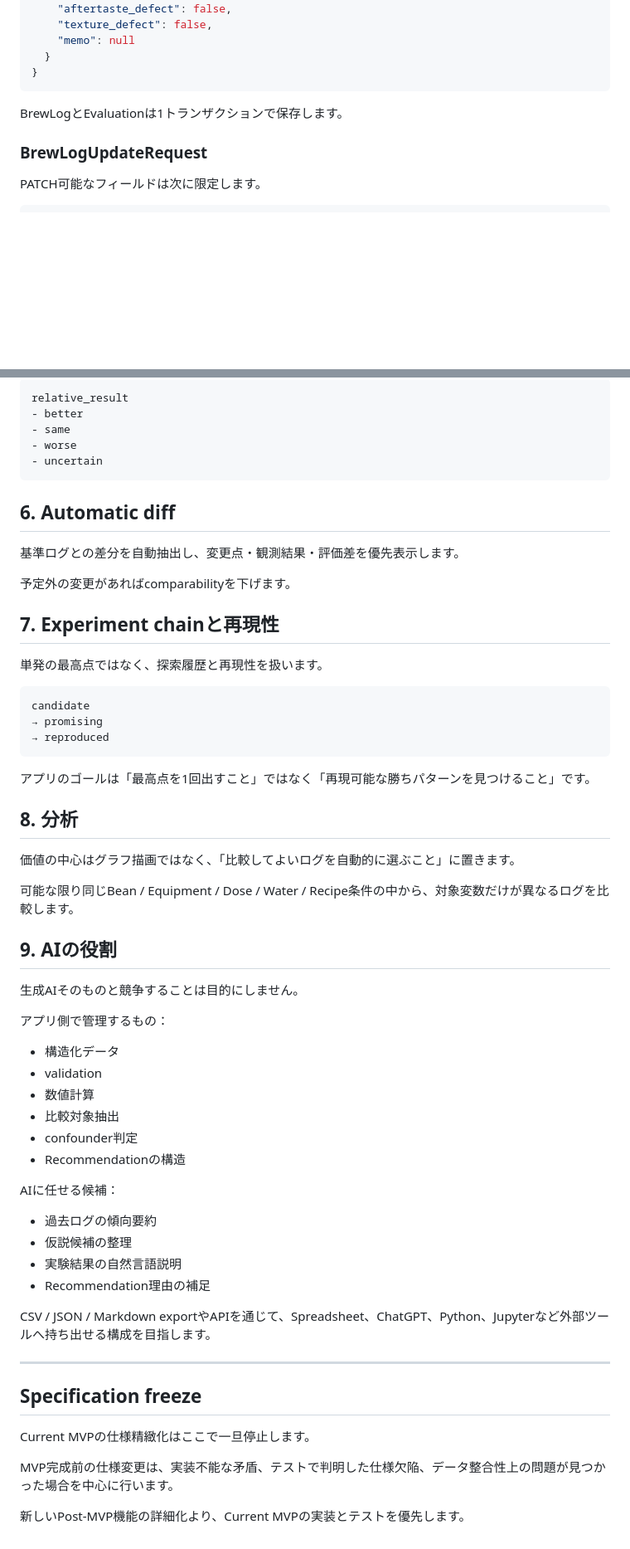
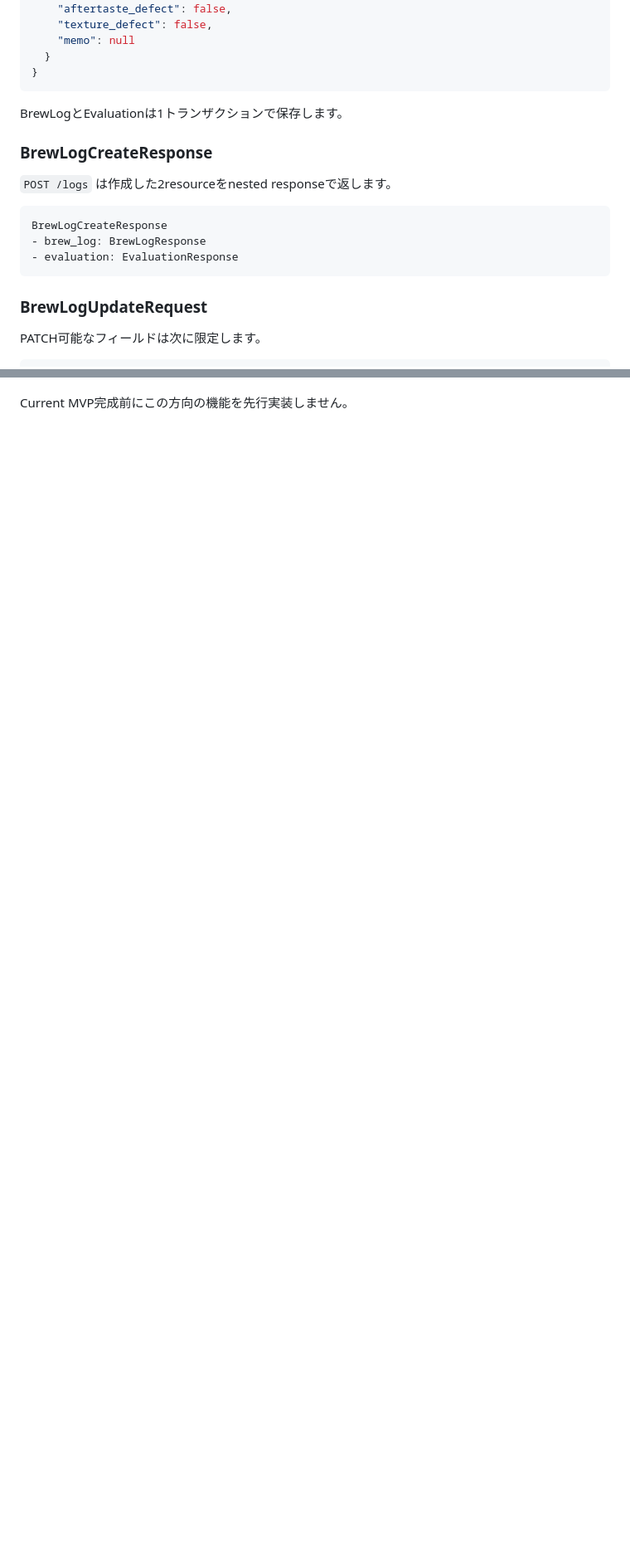
Before and after one commit to minamoto2000/coffee-log-web, a Markdown page: README.md, 2 parts joined by grey strips. Shown at 83% size. Drawn GitHub-style; blank space fills up the shorter version.

Commit message:
docs: freeze MVP API semantics

````diff
--- a/README.md
+++ b/README.md
@@ -348,6 +384,16 @@ EvaluationCreate
 
 BrewLogとEvaluationは1トランザクションで保存します。
 
+### BrewLogCreateResponse
+
+`POST /logs` は作成した2resourceをnested responseで返します。
+
+```text
+BrewLogCreateResponse
+- brew_log: BrewLogResponse
+- evaluation: EvaluationResponse
+```
+
 ### BrewLogUpdateRequest
 
 PATCH可能なフィールドは次に限定します。
@@ -876,63 +900 @@ Experiment
-```text
-relative_result
-- better
-- same
-- worse
-- uncertain
-```
-
-## 6. Automatic diff
-
-基準ログとの差分を自動抽出し、変更点・観測結果・評価差を優先表示します。
-
-予定外の変更があればcomparabilityを下げます。
-
-## 7. Experiment chainと再現性
-
-単発の最高点ではなく、探索履歴と再現性を扱います。
-
-```text
-candidate
-→ promising
-→ reproduced
-```
-
-アプリのゴールは「最高点を1回出すこと」ではなく「再現可能な勝ちパターンを見つけること」です。
-
-## 8. 分析
-
-価値の中心はグラフ描画ではなく、「比較してよいログを自動的に選ぶこと」に置きます。
-
-可能な限り同じBean / Equipment / Dose / Water / Recipe条件の中から、対象変数だけが異なるログを比較します。
-
-## 9. AIの役割
-
-生成AIそのものと競争することは目的にしません。
-
-アプリ側で管理するもの：
-
-- 構造化データ
-- validation
-- 数値計算
-- 比較対象抽出
-- confounder判定
-- Recommendationの構造
-
-AIに任せる候補：
-
-- 過去ログの傾向要約
-- 仮説候補の整理
-- 実験結果の自然言語説明
-- Recommendation理由の補足
-
-CSV / JSON / Markdown exportやAPIを通じて、Spreadsheet、ChatGPT、Python、Jupyterなど外部ツールへ持ち出せる構成を目指します。
-
----
-
-## Specification freeze
-
-Current MVPの仕様精緻化はここで一旦停止します。
-
-MVP完成前の仕様変更は、実装不能な矛盾、テストで判明した仕様欠陥、データ整合性上の問題が見つかった場合を中心に行います。
-
-新しいPost-MVP機能の詳細化より、Current MVPの実装とテストを優先します。
+Current MVP完成前にこの方向の機能を先行実装しません。
````
Also changed, not shown: other parts of README.md (+85 -71 lines).
